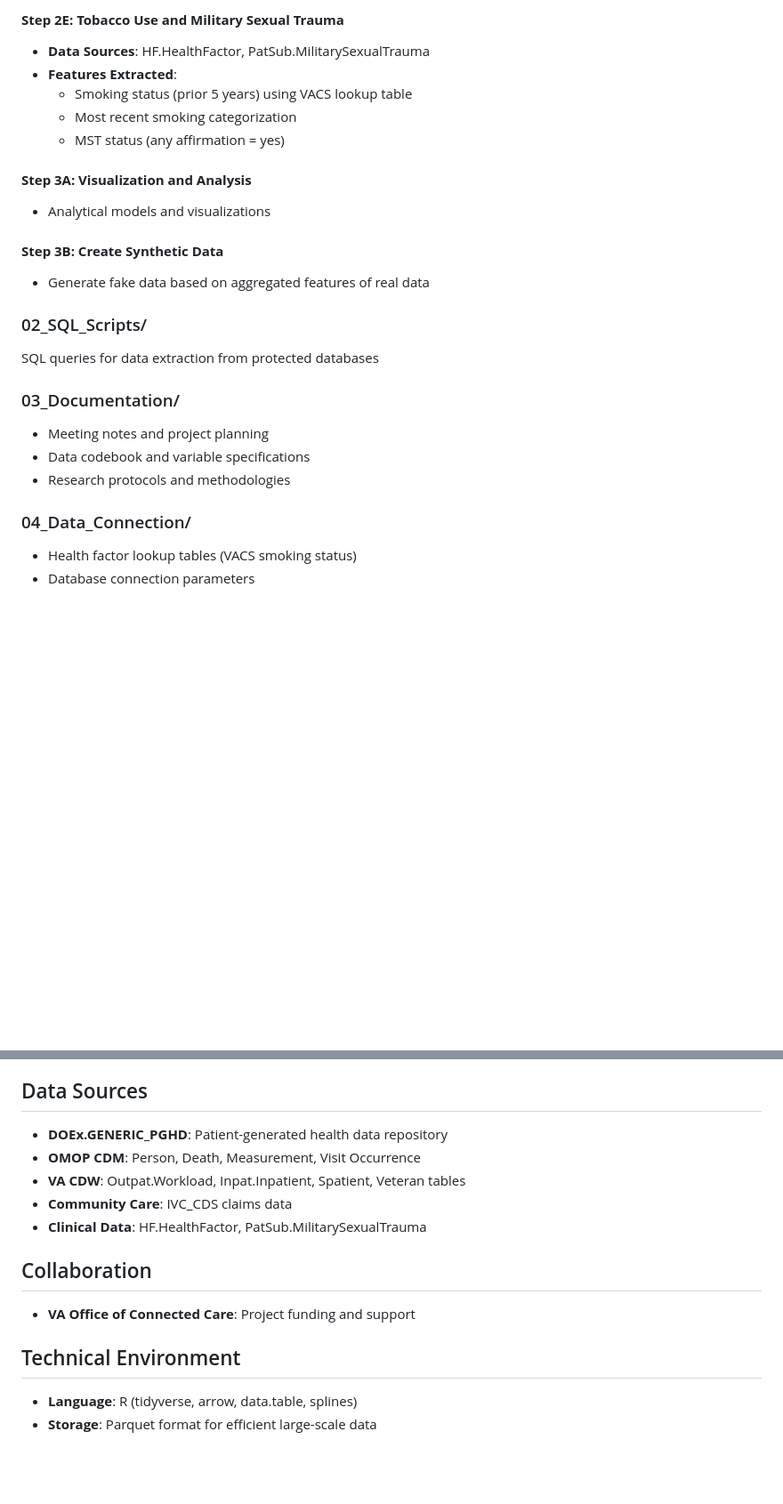
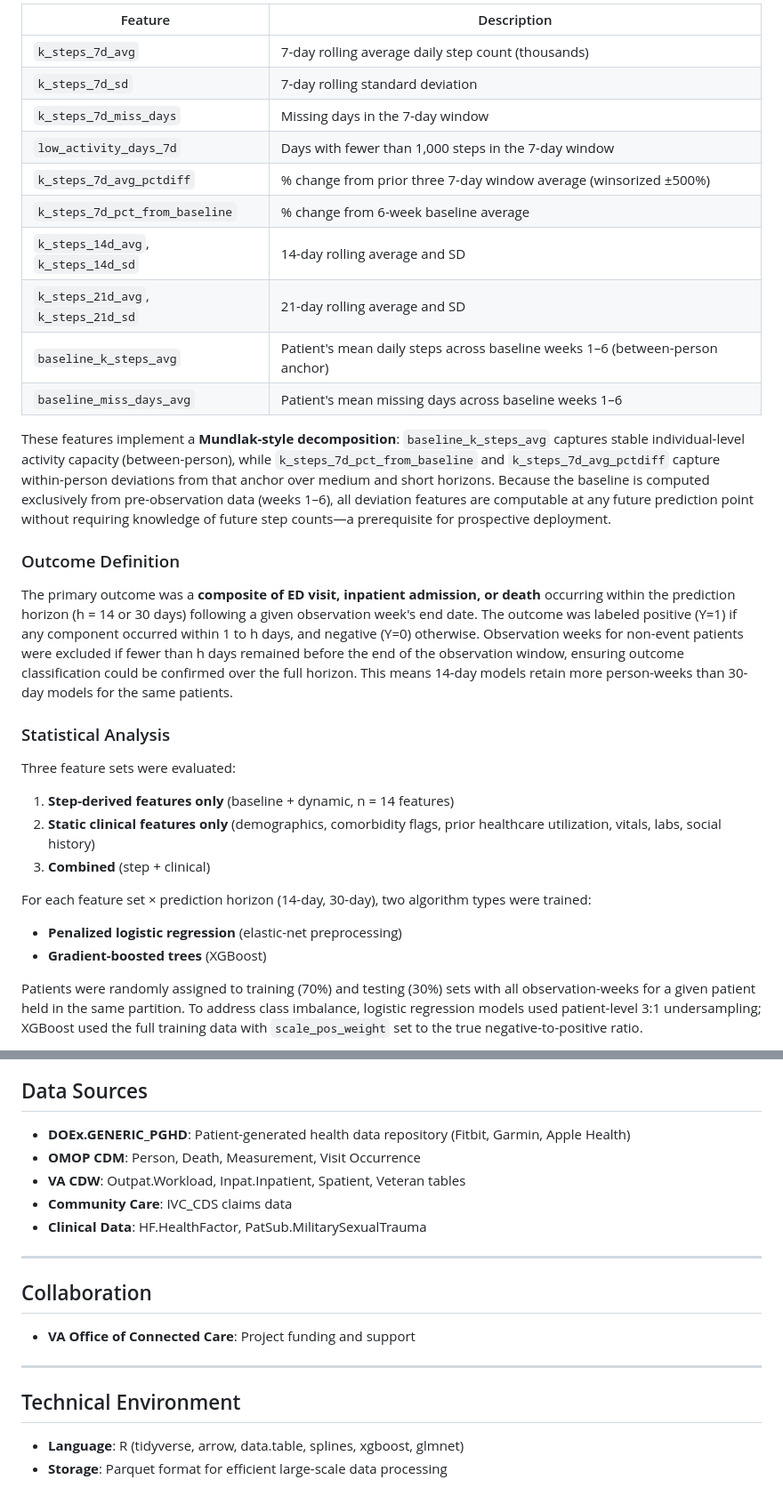
Before and after one commit to nickcardamone/pghdpred, a Markdown page: README.md, 2 parts joined by grey strips. Shown at 89% size. Drawn GitHub-style; blank space fills up the shorter version.

```diff
--- a/README.md
+++ b/README.md
@@ -70,26 +27,31 @@ R scripts implementing the complete data pipeline:
 
-#### **Step 2E: Tobacco Use and Military Sexual Trauma**
-- **Data Sources**: HF.HealthFactor, PatSub.MilitarySexualTrauma
-- **Features Extracted**:
-  - Smoking status (prior 5 years) using VACS lookup table
-  - Most recent smoking categorization
-  - MST status (any affirmation = yes)
+| Feature | Description |
+|---------|-------------|
+| `k_steps_7d_avg` | 7-day rolling average daily step count (thousands) |
+| `k_steps_7d_sd` | 7-day rolling standard deviation |
+| `k_steps_7d_miss_days` | Missing days in the 7-day window |
+| `low_activity_days_7d` | Days with fewer than 1,000 steps in the 7-day window |
+| `k_steps_7d_avg_pctdiff` | % change from prior three 7-day window average (winsorized ±500%) |
+| `k_steps_7d_pct_from_baseline` | % change from 6-week baseline average |
+| `k_steps_14d_avg`, `k_steps_14d_sd` | 14-day rolling average and SD |
+| `k_steps_21d_avg`, `k_steps_21d_sd` | 21-day rolling average and SD |
+| `baseline_k_steps_avg` | Patient's mean daily steps across baseline weeks 1–6 (between-person anchor) |
+| `baseline_miss_days_avg` | Patient's mean missing days across baseline weeks 1–6 |
 
-#### **Step 3A: Visualization and Analysis**
-- Analytical models and visualizations
+These features implement a **Mundlak-style decomposition**: `baseline_k_steps_avg` captures stable individual-level activity capacity (between-person), while `k_steps_7d_pct_from_baseline` and `k_steps_7d_avg_pctdiff` capture within-person deviations from that anchor over medium and short horizons. Because the baseline is computed exclusively from pre-observation data (weeks 1–6), all deviation features are computable at any future prediction point without requiring knowledge of future step counts—a prerequisite for prospective deployment.
 
-#### **Step 3B: Create Synthetic Data**
-- Generate fake data based on aggregated features of real data
+### Outcome Definition
+The primary outcome was a **composite of ED visit, inpatient admission, or death** occurring within the prediction horizon (h = 14 or 30 days) following a given observation week's end date. The outcome was labeled positive (Y=1) if any component occurred within 1 to h days, and negative (Y=0) otherwise. Observation weeks for non-event patients were excluded if fewer than h days remained before the end of the observation window, ensuring outcome classification could be confirmed over the full horizon. This means 14-day models retain more person-weeks than 30-day models for the same patients.
 
-### 02_SQL_Scripts/
-SQL queries for data extraction from protected databases
+### Statistical Analysis
+Three feature sets were evaluated:
+1. **Step-derived features only** (baseline + dynamic, n = 14 features)
+2. **Static clinical features only** (demographics, comorbidity flags, prior healthcare utilization, vitals, labs, social history)
+3. **Combined** (step + clinical)
 
-### 03_Documentation/
-- Meeting notes and project planning
-- Data codebook and variable specifications
-- Research protocols and methodologies
+For each feature set × prediction horizon (14-day, 30-day), two algorithm types were trained:
+- **Penalized logistic regression** (elastic-net preprocessing)
+- **Gradient-boosted trees** (XGBoost)
 
-### 04_Data_Connection/
-- Health factor lookup tables (VACS smoking status)
-- Database connection parameters
+Patients were randomly assigned to training (70%) and testing (30%) sets with all observation-weeks for a given patient held in the same partition. To address class imbalance, logistic regression models used patient-level 3:1 undersampling; XGBoost used the full training data with `scale_pos_weight` set to the true negative-to-positive ratio.
 
@@ -121,14 +118,18 @@ Processed datasets stored in efficient parquet format
 
 ## Data Sources
-- **DOEx.GENERIC_PGHD**: Patient-generated health data repository
+- **DOEx.GENERIC_PGHD**: Patient-generated health data repository (Fitbit, Garmin, Apple Health)
 - **OMOP CDM**: Person, Death, Measurement, Visit Occurrence
 - **VA CDW**: Outpat.Workload, Inpat.Inpatient, Spatient, Veteran tables
 - **Community Care**: IVC_CDS claims data
 - **Clinical Data**: HF.HealthFactor, PatSub.MilitarySexualTrauma
 
+---
+
 ## Collaboration
 - **VA Office of Connected Care**: Project funding and support
 
+---
+
 ## Technical Environment
-- **Language**: R (tidyverse, arrow, data.table, splines)
-- **Storage**: Parquet format for efficient large-scale data
+- **Language**: R (tidyverse, arrow, data.table, splines, xgboost, glmnet)
+- **Storage**: Parquet format for efficient large-scale data processing
```
Also changed, not shown: other parts of README.md (+57 -65 lines).
